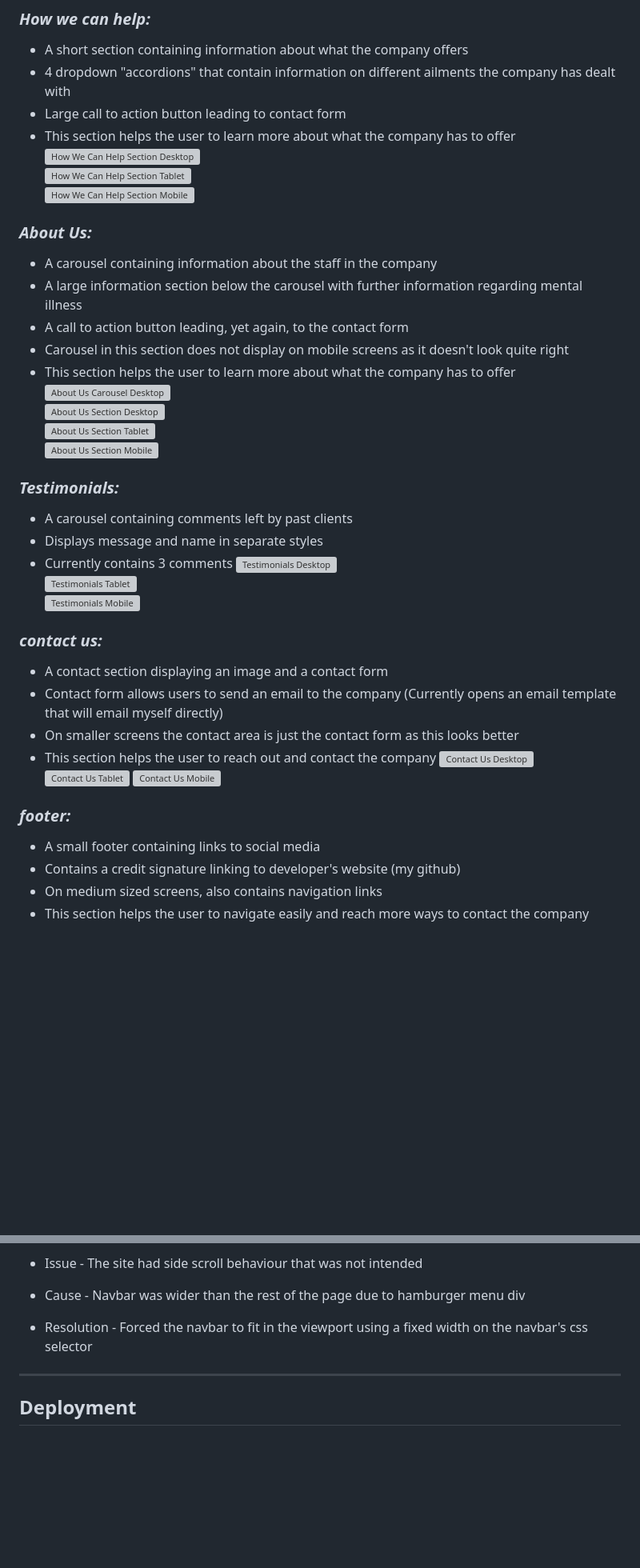
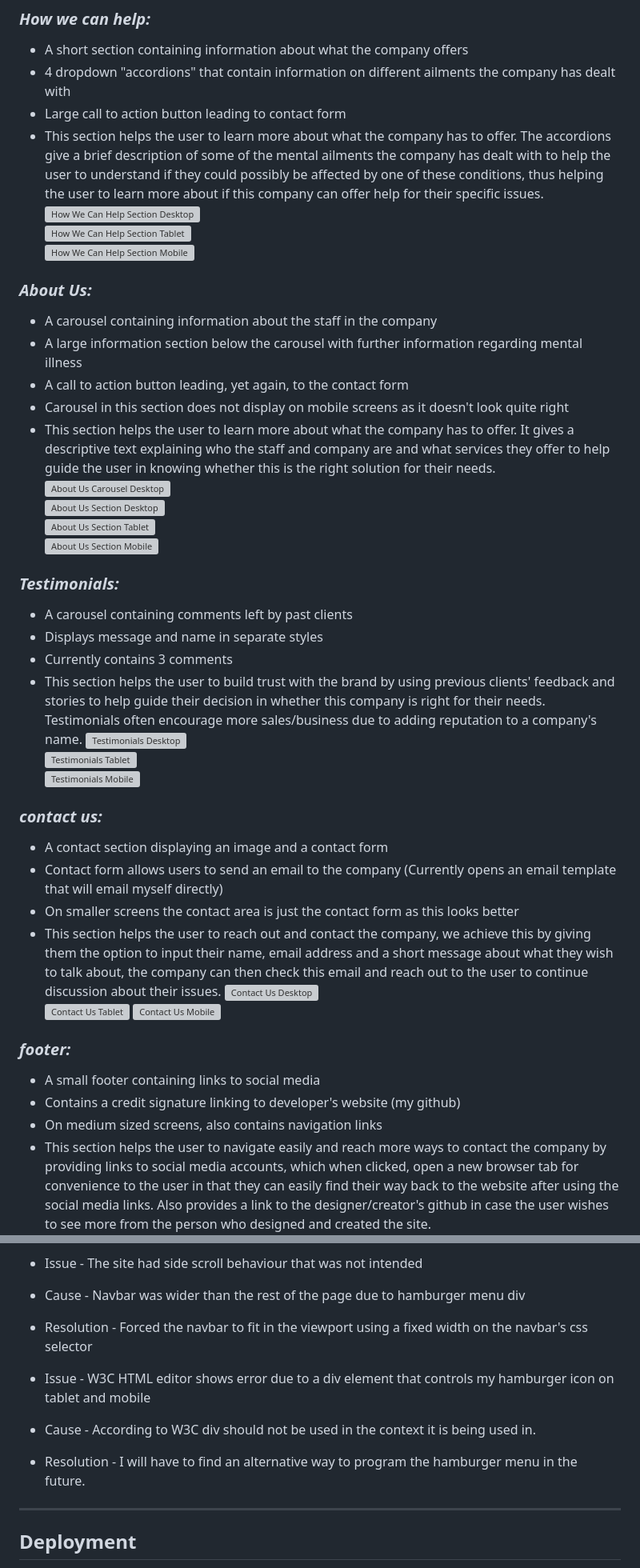
Before and after one commit to Zandirin/Aurora, a Markdown page: README.md, 2 parts joined by grey strips. Shown at 80% size. Drawn GitHub-style; blank space fills up the shorter version; grey boxes are pictures that could not be loaded.

Commit message:
Updated README with more information and identified a further bug

```diff
--- a/README.md
+++ b/README.md
@@ -109,7 +110,7 @@ Font is linked in the credits section.
 - A short section containing information about what the company offers
 - 4 dropdown "accordions" that contain information on different ailments the company has dealt with
 - Large call to action button leading to contact form
-- This section helps the user to learn more about what the company has to offer
+- This section helps the user to learn more about what the company has to offer. The accordions give a brief description of some of the mental ailments the company has dealt with to help the user to understand if they could possibly be affected by one of these conditions, thus helping the user to learn more about if this company can offer help for their specific issues.
 ![How We Can Help Section Desktop](assets/images/README-images/howwecanhelp-desktop.png)
 ![How We Can Help Section Tablet](assets/images/README-images/howwecanhelp-tablet.png)
 ![How We Can Help Section Mobile](assets/images/README-images/howwecanhelp-mobile.png)
@@ -120,7 +121,7 @@ Font is linked in the credits section.
 - A large information section below the carousel with further information regarding mental illness
 - A call to action button leading, yet again, to the contact form
 - Carousel in this section does not display on mobile screens as it doesn't look quite right
-- This section helps the user to learn more about what the company has to offer
+- This section helps the user to learn more about what the company has to offer. It gives a descriptive text explaining who the staff and company are and what services they offer to help guide the user in knowing whether this is the right solution for their needs.
 ![About Us Carousel Desktop](assets/images/README-images/about-desktop-part-one.png)
 ![About Us Section Desktop](assets/images/README-images/about-desktop-part-two.png)
 ![About Us Section Tablet](assets/images/README-images/about-tablet.png)
@@ -131,6 +132,7 @@ Font is linked in the credits section.
 - A carousel containing comments left by past clients
 - Displays message and name in separate styles
 - Currently contains 3 comments
+- This section helps the user to build trust with the brand by using previous clients' feedback and stories to help guide their decision in whether this company is right for their needs. Testimonials often encourage more sales/business due to adding reputation to a company's name.
 ![Testimonials Desktop](assets/images/README-images/testimonial-desktop.png)
 ![Testimonials Tablet](assets/images/README-images/testimonial-tablet.png)
 ![Testimonials Mobile](assets/images/README-images/testimonial-mobile.png)
@@ -140,7 +142,7 @@ Font is linked in the credits section.
 - A contact section displaying an image and a contact form
 - Contact form allows users to send an email to the company (Currently opens an email template that will email myself directly)
 - On smaller screens the contact area is just the contact form as this looks better
-- This section helps the user to reach out and contact the company
+- This section helps the user to reach out and contact the company, we achieve this by giving them the option to input their name, email address and a short message about what they wish to talk about, the company can then check this email and reach out to the user to continue discussion about their issues.
 ![Contact Us Desktop](assets/images/README-images/contact-desktop.png)
 ![Contact Us Tablet](assets/images/README-images/contact-tablet.png)
 ![Contact Us Mobile](assets/images/README-images/contact-mobile.png)
@@ -150,7 +152,7 @@ Font is linked in the credits section.
 - A small footer containing links to social media
 - Contains a credit signature linking to developer's website (my github)
 - On medium sized screens, also contains navigation links
-- This section helps the user to navigate easily and reach more ways to contact the company
+- This section helps the user to navigate easily and reach more ways to contact the company by providing links to social media accounts, which when clicked, open a new browser tab for convenience to the user in that they can easily find their way back to the website after using the social media links. Also provides a link to the designer/creator's github in case the user wishes to see more from the person who designed and created the site.
 ![Footer Desktop](assets/images/README-images/footer-desktop.png)
 ![Footer Tablet](assets/images/README-images/footer-tablet.png)
 ![Footer Mobile](assets/images/README-images/footer-mobile.png)
@@ -218,6 +223,10 @@ All external links tested, again on multiple browsers to ensure that once clicke
 - Issue - The site had side scroll behaviour that was not intended
 - Cause - Navbar was wider than the rest of the page due to hamburger menu div
 - Resolution - Forced the navbar to fit in the viewport using a fixed width on the navbar's css selector
+
+- Issue - W3C HTML editor shows error due to a div element that controls my hamburger icon on tablet and mobile
+- Cause - According to W3C div should not be used in the context it is being used in.
+- Resolution - I will have to find an alternative way to program the hamburger menu in the future.
 
 ***
 
```
Also changed, not shown: other parts of README.md (+6 -2 lines).
